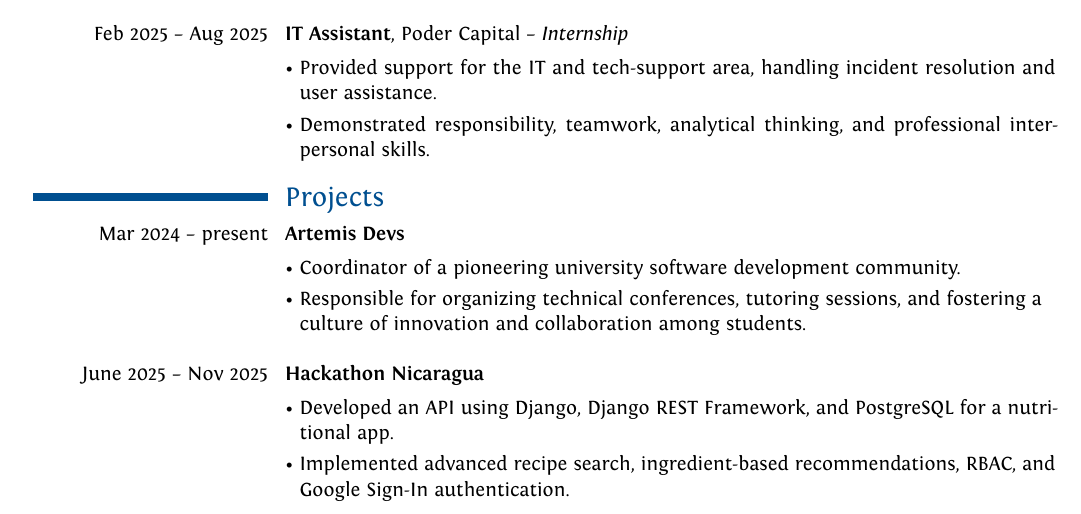
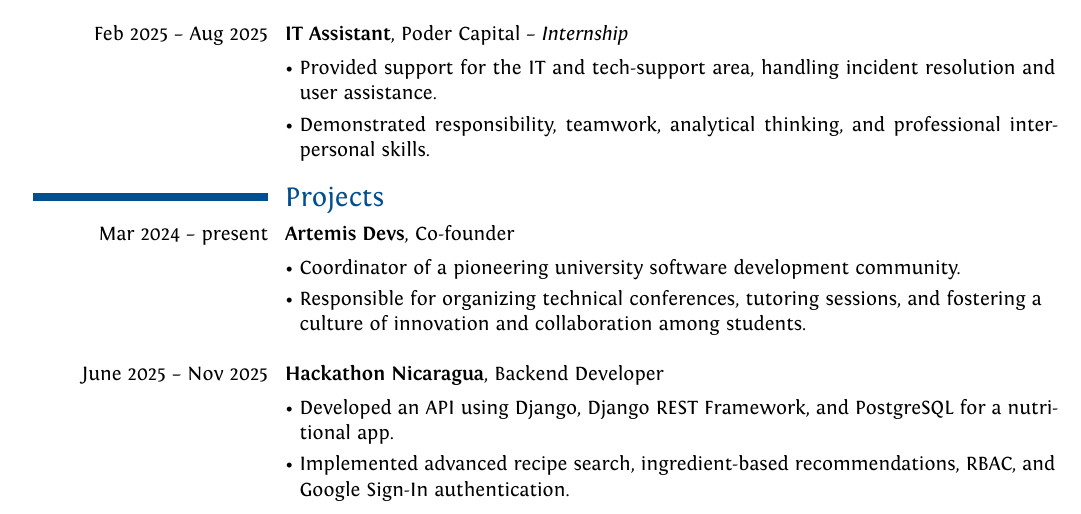
Before and after one commit to jp-zuniga/cv, a Typst document (assets/sources/cv-english-moderncv-05-2026.typ): part of page 1 of 2, cut so that both start at the same text. The pictures show the PDF file assets/cv-english-moderncv-05-2026.pdf that the author committed with the source.

Commit message:
chore: rebuild

```diff
--- a/assets/sources/cv-english-moderncv-05-2026.typ
+++ b/assets/sources/cv-english-moderncv-05-2026.typ
@@ -198,7 +198,7 @@ Information Systems Engineering student with a focus on backend development. I'm
 
 #regular-entry(
   [
-    #strong[Hackathon Nicaragua]
+    #strong[Hackathon Nicaragua], Backend Developer
 
   ],
   [
```
Also changed, not shown: assets/cv-english-moderncv-05-2026.pdf, assets/sources/cv-english-moderncv-05-2026.typ (2 more changed lines).
